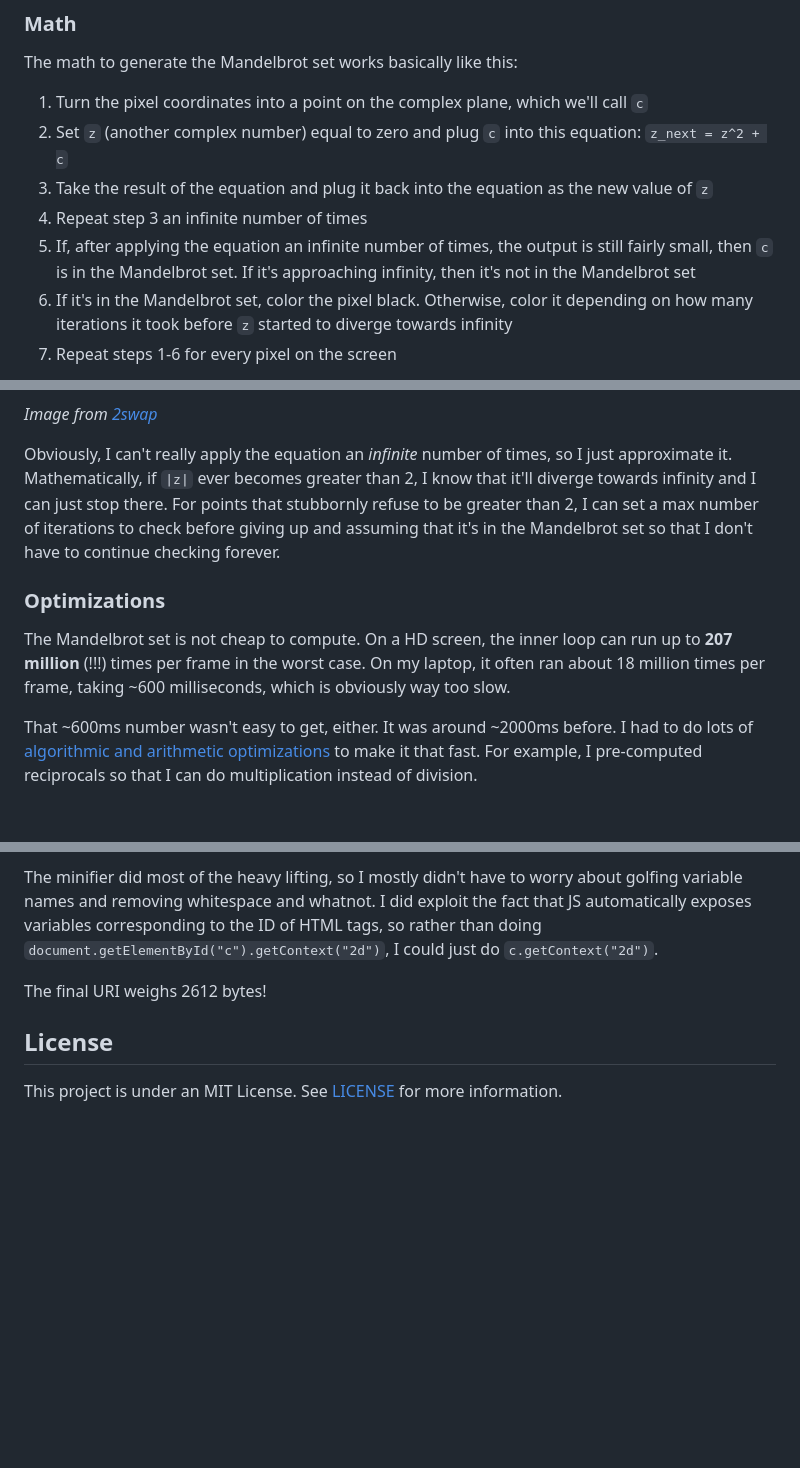
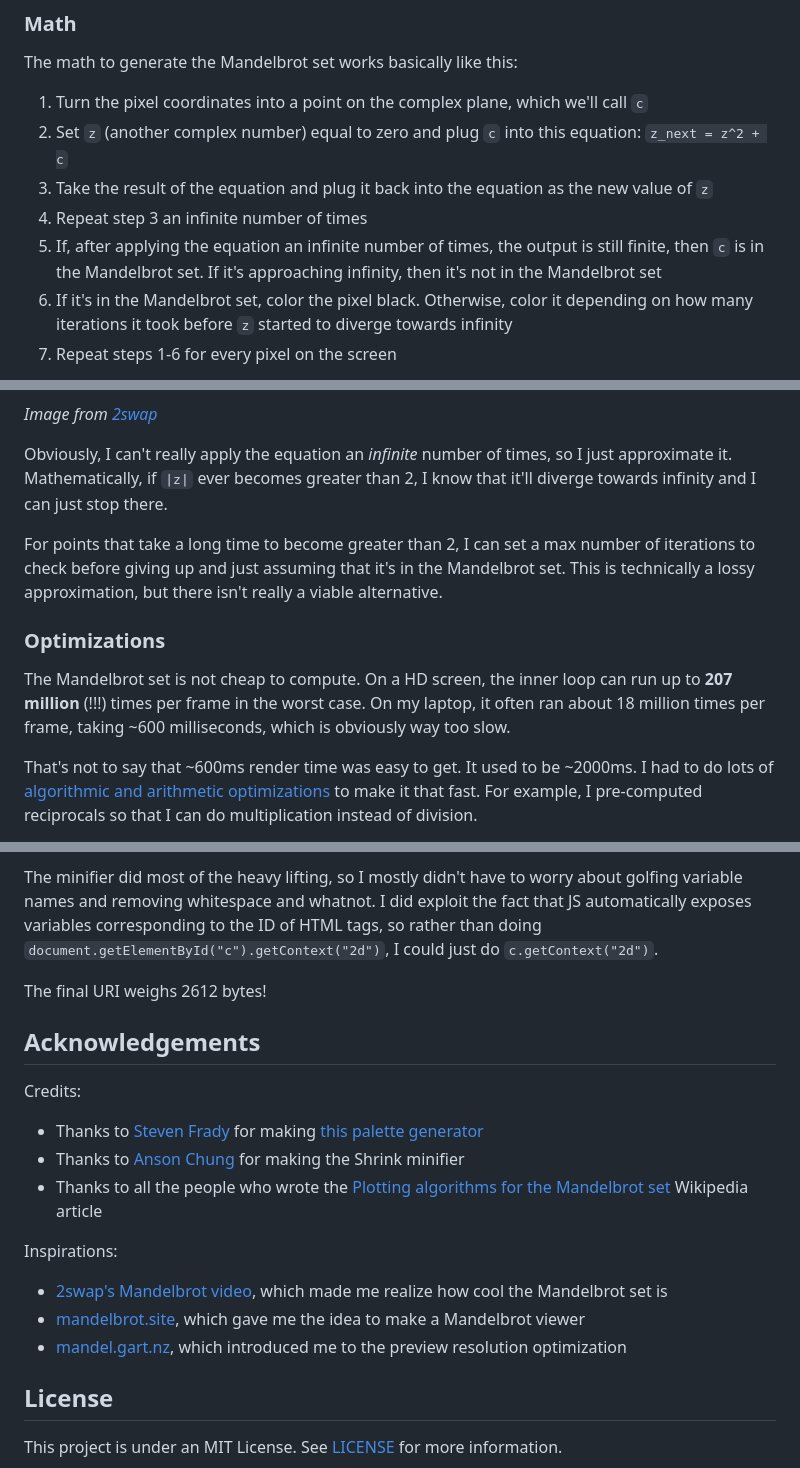
Before and after one commit to ethmarks/3kbrot, a Markdown page: README.md, 3 parts joined by grey strips. Drawn GitHub-style; blank space fills up the shorter version.

Commit message:
add acknowledgements section to readme

```diff
--- a/README.md
+++ b/README.md
@@ -28,7 +28,7 @@ The math to generate the Mandelbrot set works basically like this:
    value of `z`
 4. Repeat step 3 an infinite number of times
 5. If, after applying the equation an infinite number of times, the output is
-   still fairly small, then `c` is in the Mandelbrot set. If it's approaching
+   still finite, then `c` is in the Mandelbrot set. If it's approaching
    infinity, then it's not in the Mandelbrot set
 6. If it's in the Mandelbrot set, color the pixel black. Otherwise, color it
    depending on how many iterations it took before `z` started to diverge
@@ -41,10 +41,12 @@ _Image from [2swap](https://youtu.be/Ed1gsyxxwM0?t=55)_
 
 Obviously, I can't really apply the equation an _infinite_ number of times, so I
 just approximate it. Mathematically, if `|z|` ever becomes greater than 2, I
-know that it'll diverge towards infinity and I can just stop there. For points
-that stubbornly refuse to be greater than 2, I can set a max number of
-iterations to check before giving up and assuming that it's in the Mandelbrot
-set so that I don't have to continue checking forever.
+know that it'll diverge towards infinity and I can just stop there.
+
+For points that take a long time to become greater than 2, I can set a max
+number of iterations to check before giving up and just assuming that it's in
+the Mandelbrot set. This is technically a lossy approximation, but there isn't
+really a viable alternative.
 
 ### Optimizations
 
@@ -53,8 +55,8 @@ run up to **207 million** (!!!) times per frame in the worst case. On my laptop,
 it often ran about 18 million times per frame, taking ~600 milliseconds, which
 is obviously way too slow.
 
-That ~600ms number wasn't easy to get, either. It was around ~2000ms before. I
-had to do lots of
+That's not to say that ~600ms render time was easy to get. It used to be
+~2000ms. I had to do lots of
 [algorithmic and arithmetic optimizations](https://github.com/ethmarks/3kbrot/commit/45af77aa5997c503913d974c2bce731d360c2327)
 to make it that fast. For example, I pre-computed reciprocals so that I can do
 multiplication instead of division.
@@ -163,6 +165,27 @@ could just do `c.getContext("2d")`.
 
 The final URI weighs 2612 bytes!
 
+## Acknowledgements
+
+Credits:
+
+- Thanks to [Steven Frady](https://github.com/sFrady20) for making
+  [this palette generator](https://www.stevenfrady.com/tools/palette)
+- Thanks to [Anson Chung](https://github.com/anscg) for making the Shrink
+  minifier
+- Thanks to all the people who wrote the
+  [Plotting algorithms for the Mandelbrot set](https://en.wikipedia.org/wiki/Plotting_algorithms_for_the_Mandelbrot_set)
+  Wikipedia article
+
+Inspirations:
+
+- [2swap's Mandelbrot video](https://youtu.be/Ed1gsyxxwM0), which made me
+  realize how cool the Mandelbrot set is
+- [mandelbrot.site](https://mandelbrot.site/), which gave me the idea to make a
+  Mandelbrot viewer
+- [mandel.gart.nz](https://mandel.gart.nz/), which introduced me to the preview
+  resolution optimization
+
 ## License
 
 This project is under an MIT License. See [LICENSE](./LICENSE) for more
```
